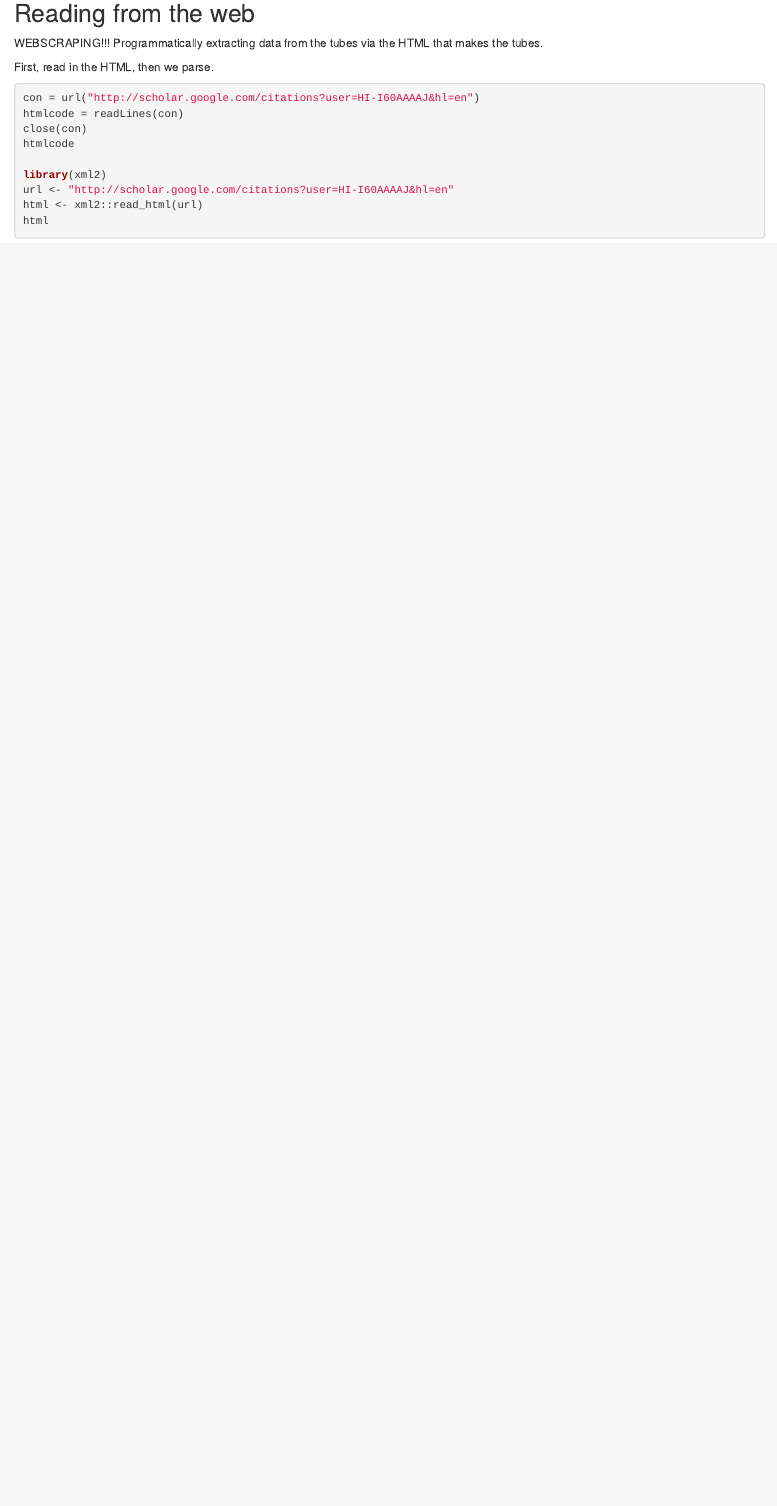
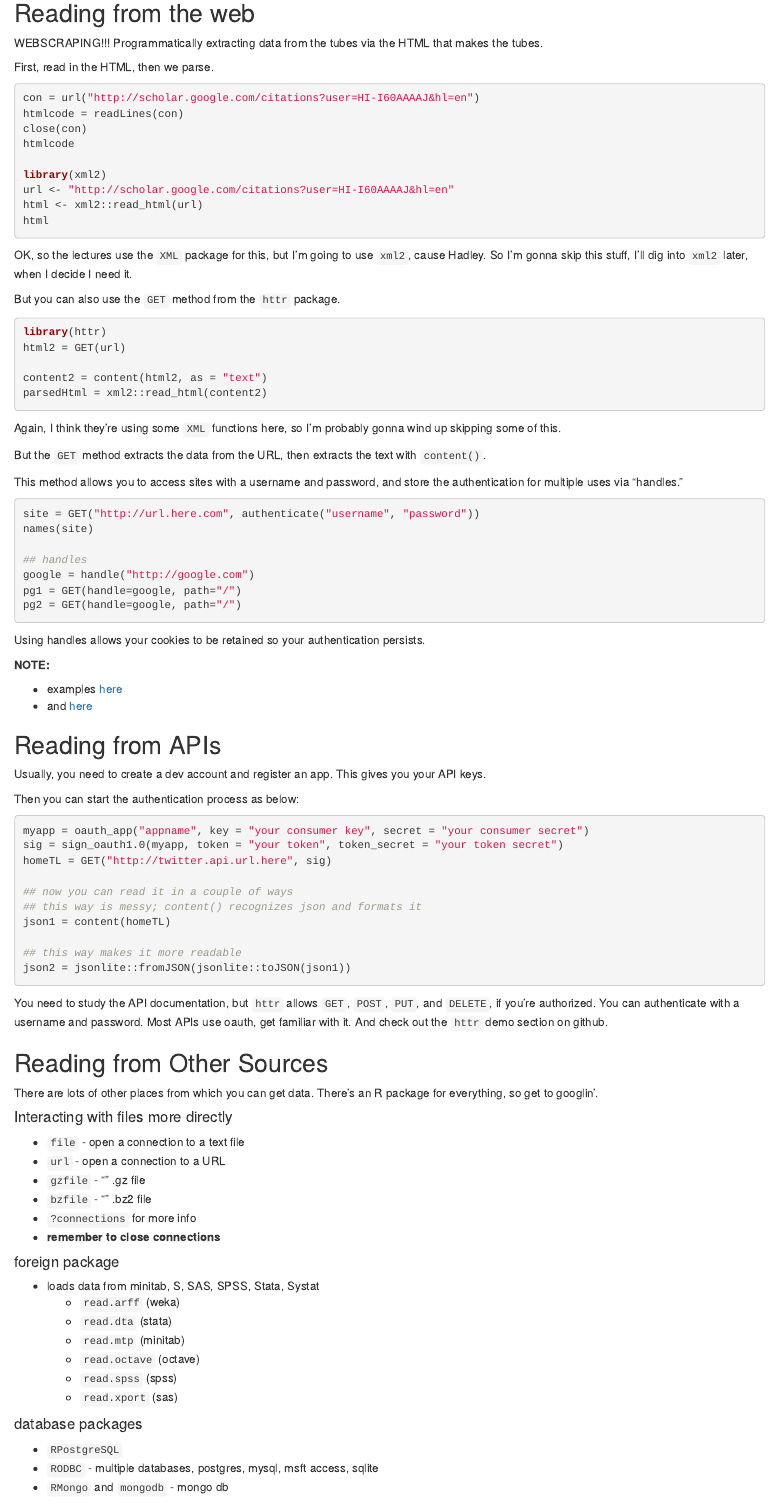
Before and after one commit to zheacker/jhu-data-science, an R Markdown document (3. Get and Clean Data/wk2/notes.Rmd): the page in a window 1100 px wide, from 1660 px down. Rendered offline with R 4.5, knitr and Pandoc, with nearby package versions; the code chunks are not run, so their results and figures are left out.

Commit message:
finished c3w2

````diff
--- a/3. Get and Clean Data/wk2/notes.Rmd
+++ b/3. Get and Clean Data/wk2/notes.Rmd
@@ -106,3 +106,86 @@ url <- "http://scholar.google.com/citations?user=HI-I60AAAAJ&hl=en"
 html <- xml2::read_html(url)
 html
 ```
+
+OK, so the lectures use the `XML` package for this, but I'm going to use `xml2`, cause Hadley. So I'm gonna skip this stuff, I'll dig into `xml2` later, when I decide I need it.
+
+But you can also use the `GET` method from the `httr` package.
+
+```{r}
+library(httr)
+html2 = GET(url)
+
+content2 = content(html2, as = "text")
+parsedHtml = xml2::read_html(content2)
+```
+
+Again, I think they're using some `XML` functions here, so I'm probably gonna wind up skipping some of this.
+
+But the `GET` method extracts the data from the URL, then extracts the text with `content()`.
+
+This method allows you to access sites with a username and password, and store the authentication for multiple uses via "handles."
+
+```{r, eval=FALSE}
+site = GET("http://url.here.com", authenticate("username", "password"))
+names(site)
+
+## handles
+google = handle("http://google.com")
+pg1 = GET(handle=google, path="/")
+pg2 = GET(handle=google, path="/")
+```
+
+Using handles allows your cookies to be retained so your authentication persists.
+
+**NOTE:**
+
+* examples [here](https://www.r-bloggers.com/search/Web+Scraping/)
+* and [here](https://cran.r-project.org/web/packages/httr/httr.pdf)
+
+## Reading from APIs
+Usually, you need to create a dev account and register an app. This gives you your API keys.
+
+Then you can start the authentication process as below:
+
+```{r, eval=FALSE}
+myapp = oauth_app("appname", key = "your consumer key", secret = "your consumer secret")
+sig = sign_oauth1.0(myapp, token = "your token", token_secret = "your token secret")
+homeTL = GET("http://twitter.api.url.here", sig)
+
+## now you can read it in a couple of ways
+## this way is messy; content() recognizes json and formats it
+json1 = content(homeTL)
+
+## this way makes it more readable
+json2 = jsonlite::fromJSON(jsonlite::toJSON(json1))
+```
+
+You need to study the API documentation, but `httr` allows `GET`, `POST`, `PUT`, and `DELETE`, if you're authorized. You can authenticate with a username and password. Most APIs use oauth, get familiar with it. And check out the `httr` demo section on github.
+
+## Reading from Other Sources
+There are lots of other places from which you can get data. There's an R package for everything, so get to googlin'.
+
+#### Interacting with files more directly
+
+* `file` - open a connection to a text file
+* `url` - open a connection to a URL
+* `gzfile` - "" .gz file
+* `bzfile` - "" .bz2 file
+* `?connections` for more info
+* **remember to close connections**
+
+#### foreign package
+
+* loads data from minitab, S, SAS, SPSS, Stata, Systat
+     * `read.arff` (weka)
+     * `read.dta` (stata)
+     * `read.mtp` (minitab)
+     * `read.octave` (octave)
+     * `read.spss` (spss)
+     * `read.xport` (sas)
+
+#### database packages
+
+* `RPostgreSQL`
+* `RODBC` - multiple databases, postgres, mysql, msft access, sqlite
+* `RMongo` and `mongodb` - mongo db
````
Also changed, not shown: 3. Get and Clean Data/wk2/notes.Rmd (18 more changed lines).
